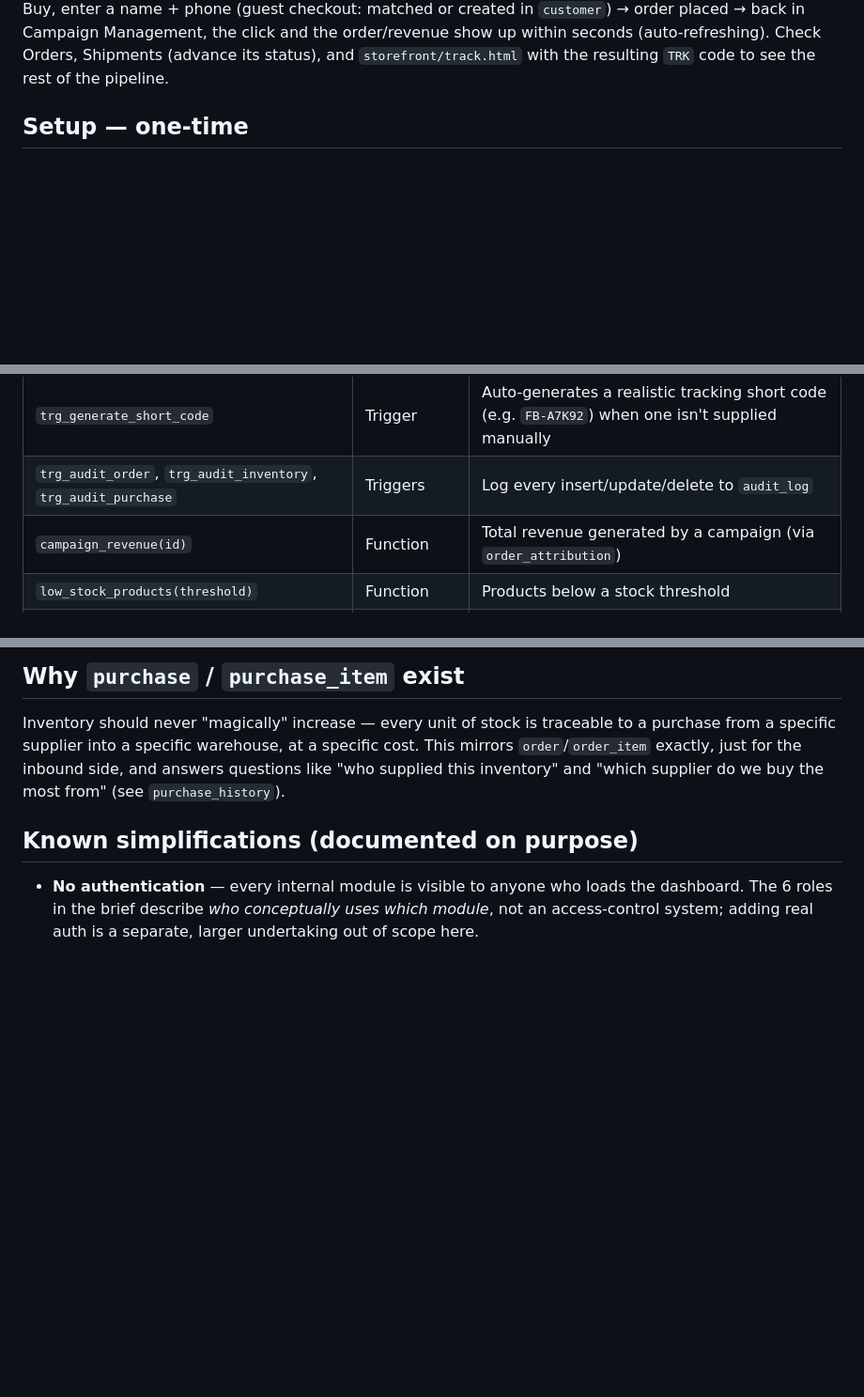
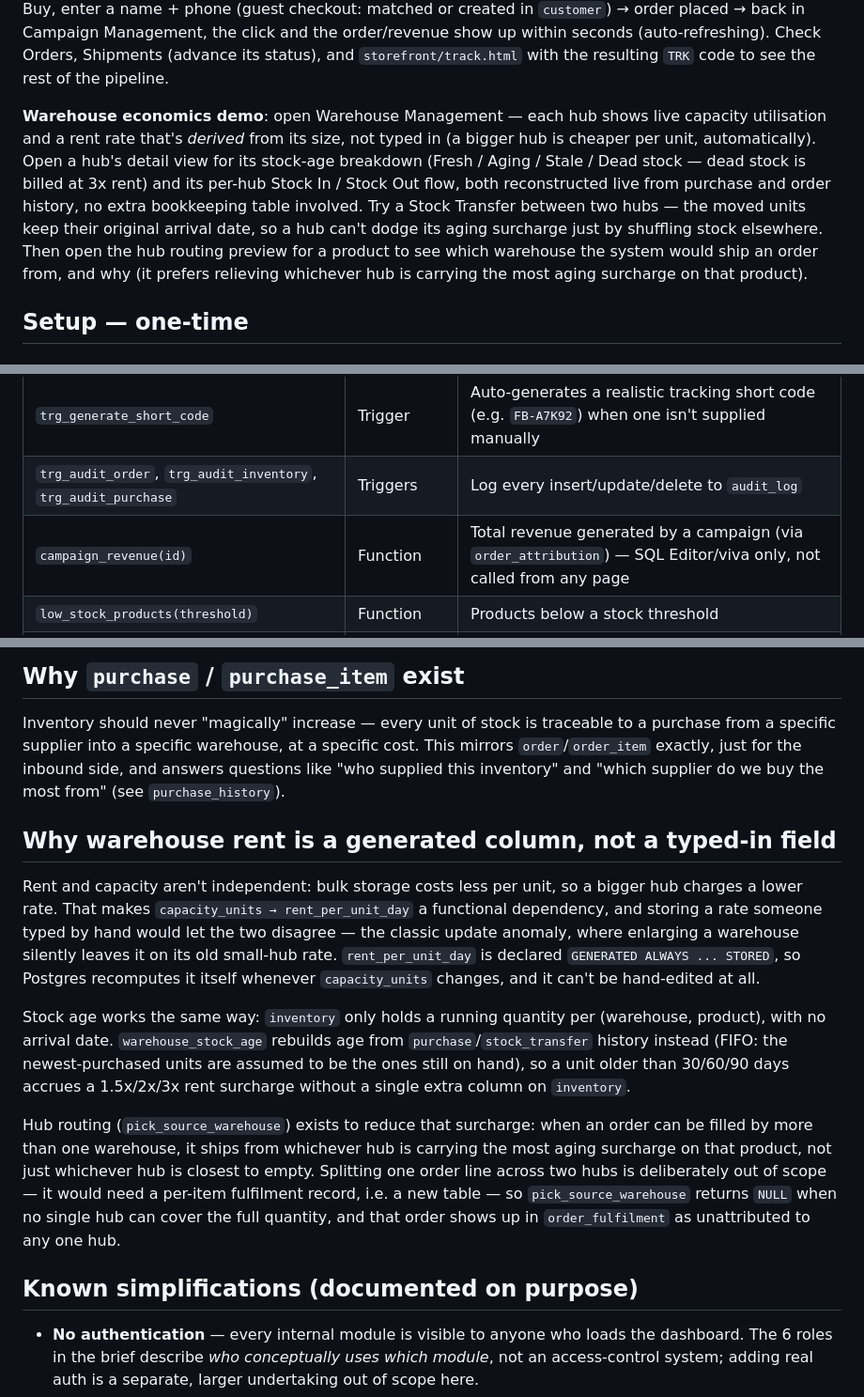
Before and after one commit to aksanX/Trackchain-DBMS-II-, a Markdown page: README.md, 3 parts joined by grey strips. Shown at 94% size. GitHub-like rendering; blank space fills up the shorter version.

```diff
--- a/README.md
+++ b/README.md
@@ -65,6 +69,8 @@ trackchain/
 Every internal page uses **root-relative** links (`/css/style.css`, `/orders/index.html`, …), so the site **must** be served from `frontend/` as the HTTP root — see Setup step 3. It will not work correctly opened directly via `file://`.
 
 **Demo flow**: serve the site → Campaign Management → "Create campaign", pick which platforms to generate links for → click "Test this link" on one → it redirects through `storefront/redirect.html` (logs the click) → lands on `storefront/product.html` with that product highlighted and an attribution banner → click Buy, enter a name + phone (guest checkout: matched or created in `customer`) → order placed → back in Campaign Management, the click and the order/revenue show up within seconds (auto-refreshing). Check Orders, Shipments (advance its status), and `storefront/track.html` with the resulting `TRK` code to see the rest of the pipeline.
+
+**Warehouse economics demo**: open Warehouse Management — each hub shows live capacity utilisation and a rent rate that's *derived* from its size, not typed in (a bigger hub is cheaper per unit, automatically). Open a hub's detail view for its stock-age breakdown (Fresh / Aging / Stale / Dead stock — dead stock is billed at 3x rent) and its per-hub Stock In / Stock Out flow, both reconstructed live from purchase and order history, no extra bookkeeping table involved. Try a Stock Transfer between two hubs — the moved units keep their original arrival date, so a hub can't dodge its aging surcharge just by shuffling stock elsewhere. Then open the hub routing preview for a product to see which warehouse the system would ship an order from, and why (it prefers relieving whichever hub is carrying the most aging surcharge on that product).
 
 ## Setup — one-time
 
@@ -101,7 +107,7 @@ Every internal page uses **root-relative** links (`/css/style.css`, `/orders/ind
 | `trg_create_shipment_on_order` | Trigger | Auto-creates a shipment (status `Packed`) the moment an order is placed |
 | `trg_generate_short_code` | Trigger | Auto-generates a realistic tracking short code (e.g. `FB-A7K92`) when one isn't supplied manually |
 | `trg_audit_order`, `trg_audit_inventory`, `trg_audit_purchase` | Triggers | Log every insert/update/delete to `audit_log` |
-| `campaign_revenue(id)` | Function | Total revenue generated by a campaign (via `order_attribution`) |
+| `campaign_revenue(id)` | Function | Total revenue generated by a campaign (via `order_attribution`) — SQL Editor/viva only, not called from any page |
 | `low_stock_products(threshold)` | Function | Products below a stock threshold |
 | `place_order(...)` / `place_order_api(...)` | Procedure / Function | Places an order + attribution in one transaction — procedure for SQL Editor/viva, function for the frontend RPC |
 | `place_purchase(...)` / `place_purchase_api(...)` | Procedure / Function | Same pattern, inbound side: records a purchase and fires `trg_increase_inventory` |
@@ -116,6 +131,14 @@ Every internal page uses **root-relative** links (`/css/style.css`, `/orders/ind
 
 Inventory should never "magically" increase — every unit of stock is traceable to a purchase from a specific supplier into a specific warehouse, at a specific cost. This mirrors `order`/`order_item` exactly, just for the inbound side, and answers questions like "who supplied this inventory" and "which supplier do we buy the most from" (see `purchase_history`).
 
+## Why warehouse rent is a generated column, not a typed-in field
+
+Rent and capacity aren't independent: bulk storage costs less per unit, so a bigger hub charges a lower rate. That makes `capacity_units → rent_per_unit_day` a functional dependency, and storing a rate someone typed by hand would let the two disagree — the classic update anomaly, where enlarging a warehouse silently leaves it on its old small-hub rate. `rent_per_unit_day` is declared `GENERATED ALWAYS ... STORED`, so Postgres recomputes it itself whenever `capacity_units` changes, and it can't be hand-edited at all.
+
+Stock age works the same way: `inventory` only holds a running quantity per (warehouse, product), with no arrival date. `warehouse_stock_age` rebuilds age from `purchase`/`stock_transfer` history instead (FIFO: the newest-purchased units are assumed to be the ones still on hand), so a unit older than 30/60/90 days accrues a 1.5x/2x/3x rent surcharge without a single extra column on `inventory`.
+
+Hub routing (`pick_source_warehouse`) exists to reduce that surcharge: when an order can be filled by more than one warehouse, it ships from whichever hub is carrying the most aging surcharge on that product, not just whichever hub is closest to empty. Splitting one order line across two hubs is deliberately out of scope — it would need a per-item fulfilment record, i.e. a new table — so `pick_source_warehouse` returns `NULL` when no single hub can cover the full quantity, and that order shows up in `order_fulfilment` as unattributed to any one hub.
+
 ## Known simplifications (documented on purpose)
 
 - **No authentication** — every internal module is visible to anyone who loads the dashboard. The 6 roles in the brief describe *who conceptually uses which module*, not an access-control system; adding real auth is a separate, larger undertaking out of scope here.
```
Also changed, not shown: other parts of README.md (+18 -4 lines).
